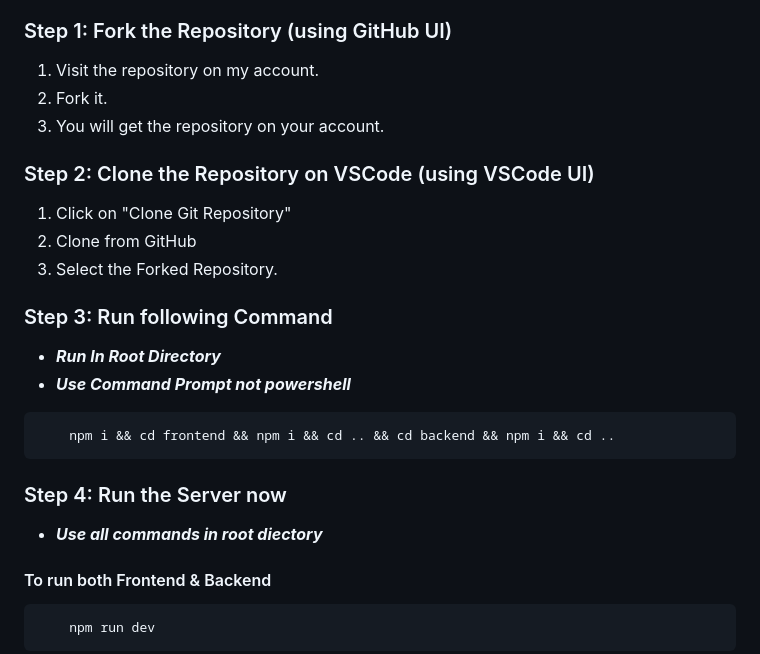
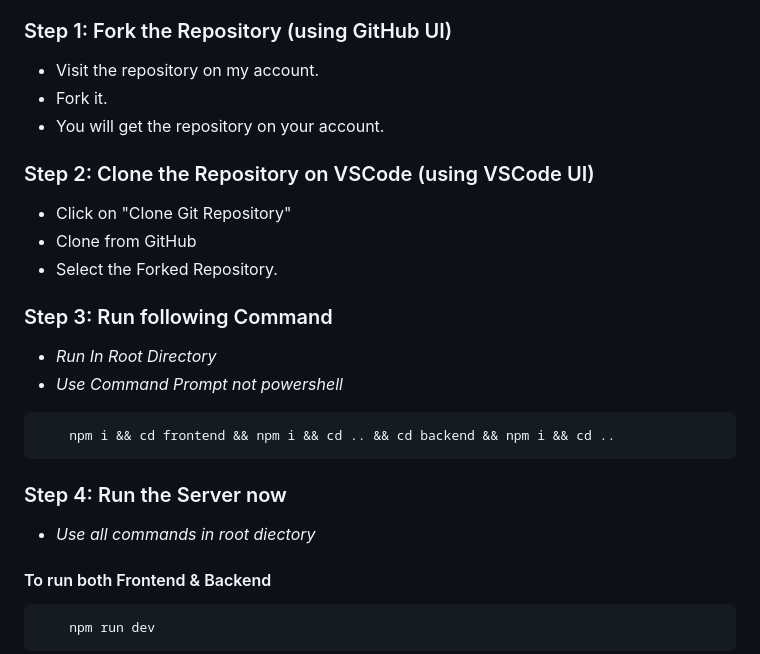
Before and after one commit to prerak20code/Ayush-Portal, a Markdown page: readme.md, the part around the change. GitHub-like rendering.

````diff
--- a/readme.md
+++ b/readme.md
@@ -51,25 +51,25 @@ Before you begin, ensure you have the following software installed:
 
 
 ### Step 1: Fork the Repository (using GitHub UI)
-1. Visit the repository on my account.
-2. Fork it.
-3. You will get the repository on your account.
+- Visit the repository on my account.
+- Fork it.
+- You will get the repository on your account.
 
 ### Step 2: Clone the Repository on VSCode (using VSCode UI)
-1. Click on "Clone Git Repository"
-2. Clone from GitHub
-3. Select the Forked Repository.
+- Click on "Clone Git Repository"
+- Clone from GitHub
+- Select the Forked Repository.
 
 ### Step 3: Run following Command
-- ***Run In Root Directory***
-- ***Use Command Prompt not powershell***
+- *Run In Root Directory*
+- *Use Command Prompt not powershell*
 
 ```
     npm i && cd frontend && npm i && cd .. && cd backend && npm i && cd ..
 ```
 
 ### Step 4: Run the Server now
-- ***Use all commands in root diectory***
+- *Use all commands in root diectory*
 
 #### To run both Frontend & Backend
 ```
````
